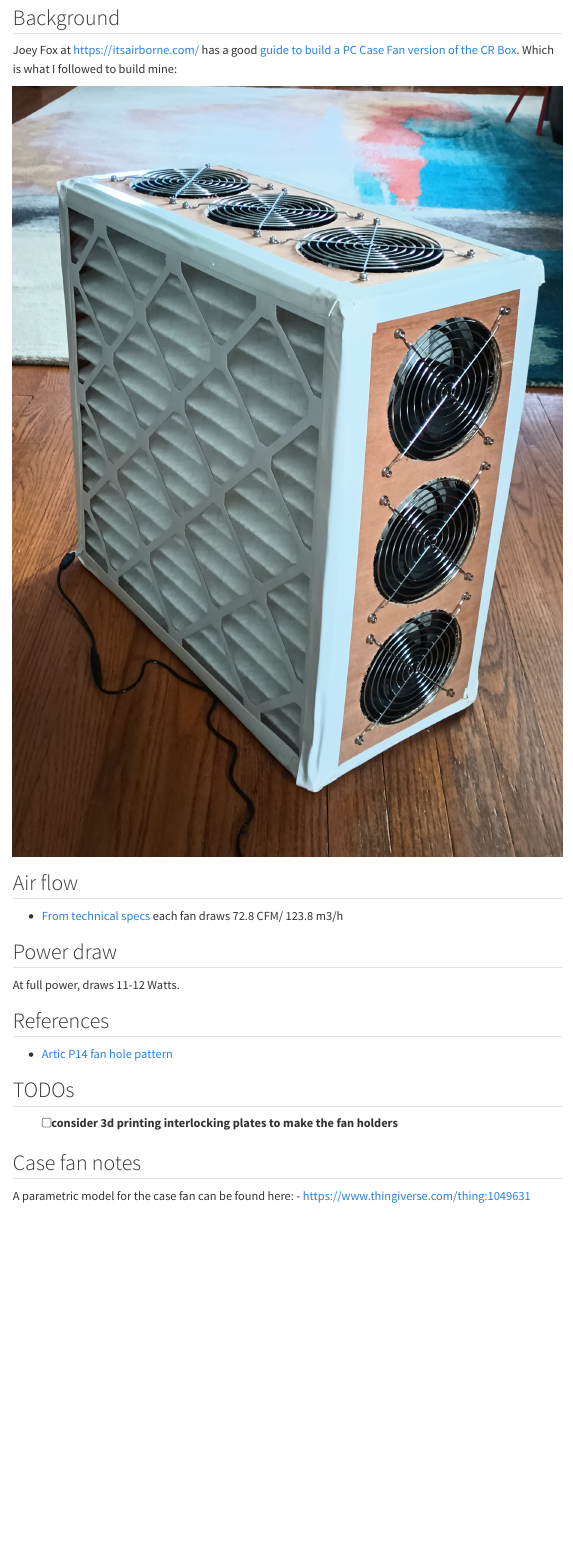
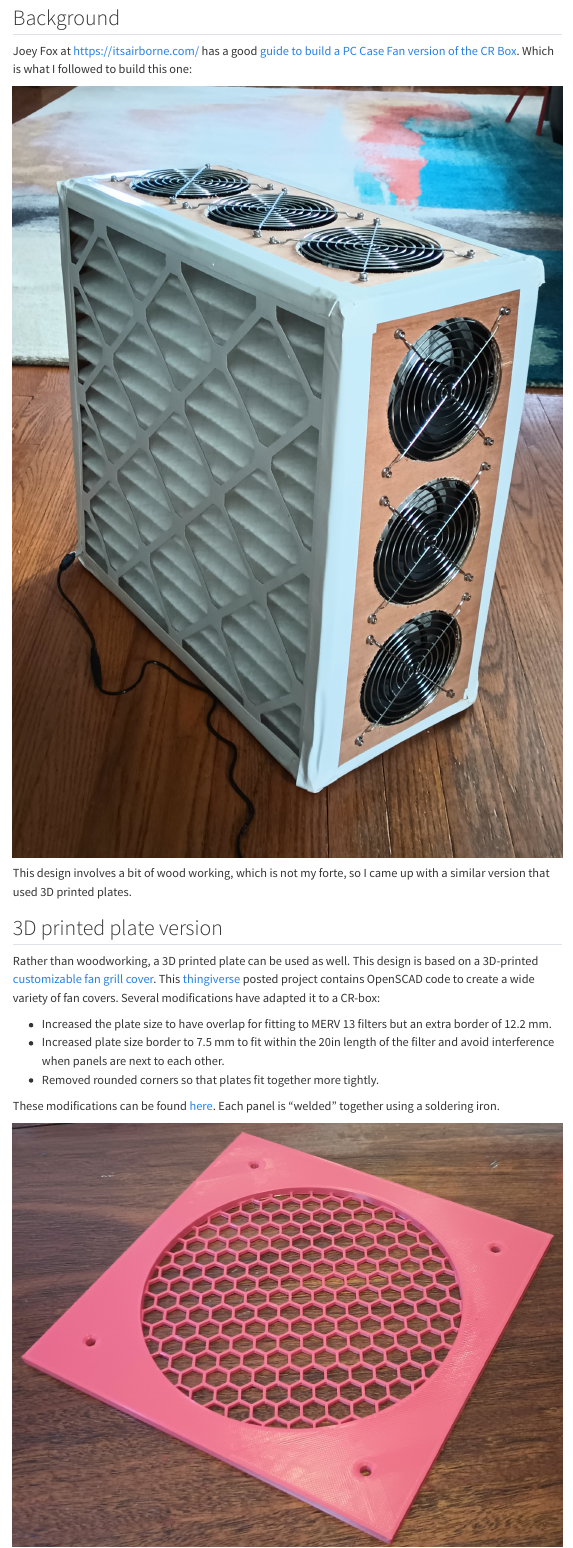
Before and after one commit to anielsen001/diy-corsi-rosenthal-box, a Quarto document (pc_case_fan.qmd): the page in a window 1100 px wide, from 80 px down before the commit and from 110 px down after it, so that both start at the same text. Rendered offline with R 4.5, knitr and Pandoc in place of Quarto, with nearby package versions; menus at the side of the page are left out.

Commit message:
updated notes and added new pictures

```diff
--- a/pc_case_fan.qmd
+++ b/pc_case_fan.qmd
@@ -5,6 +6,18 @@ format: html
 
 ## Background
 
-Joey Fox at [https://itsairborne.com/](https://itsairborne.com/) has a good [guide to build a PC Case Fan version of the CR Box](https://itsairborne.com/building-a-pc-fan-corsi-rosenthal-box-68e7cd1ca570). Which is what I followed to build mine:
+Joey Fox at [https://itsairborne.com/](https://itsairborne.com/) has a good [guide to build a PC Case Fan version of the CR Box](https://itsairborne.com/building-a-pc-fan-corsi-rosenthal-box-68e7cd1ca570). Which is what I followed to build this one:
 
 ![](/img/cr_box_pc_case_fan_arctic_p14.jpg)
+
+This design involves a bit of wood working, which is not my forte, so I came up with a similar version that used 3D printed plates.
+
+## 3D printed plate version
+
+Rather than woodworking, a 3D printed plate can be used as well. This design is based on a 3D-printed [customizable fan grill cover](https://www.thingiverse.com/thing:2802474). This [thingiverse](https://www.thingiverse.com/) posted project contains OpenSCAD code to create a wide variety of fan covers. Several modifications have adapted it to a CR-box:
+
+- Increased the plate size to have overlap for fitting to MERV 13 filters but an extra border of 12.2 mm.
+- Increased plate size border to 7.5 mm to fit within the 20in length of the filter and avoid interference when panels are next to each other.
+- Removed rounded corners so that plates fit together more tightly.
+
+These modifications can be found [here](/3dprint/plate/customizable_fan_cover.scad). Each panel is "welded" together using a soldering iron.
@@ -15,17 +39,7 @@ Joey Fox at [https://itsairborne.com/](https://itsairborne.com/) has a good [gui
 
 ## Power draw
 
-At full power, draws 11-12 Watts.
+At full power, draws 11-12 Watts, as measured with a Kill-a-Watt.
 
 ## References
 
-- [Artic P14 fan hole pattern](https://support.arctic.de/products/p14/techdocs/140mm_fan-Mounting_hole_pattern.pdf)
-
-## TODOs
-
-- [ ] consider 3d printing interlocking plates to make the fan holders
-
-## Case fan notes
-
-A parametric model for the case fan can be found here:
-- https://www.thingiverse.com/thing:1049631
```
Also changed, not shown: 3dprint/plate/plate.qmd (+2 -1 lines), img/cr_pc_case_fan_3dprint_3panels.jpg (added), img/cr_pc_case_fan_3dprint_plates.jpg (added), img/cr_pc_case_fan_3dprint_plates_haircatcher.jpg (added), img/cr_pc_case_fan_plate_v1.jpg (added), pc_case_fan.qmd (15 more changed lines), 1 other file.
